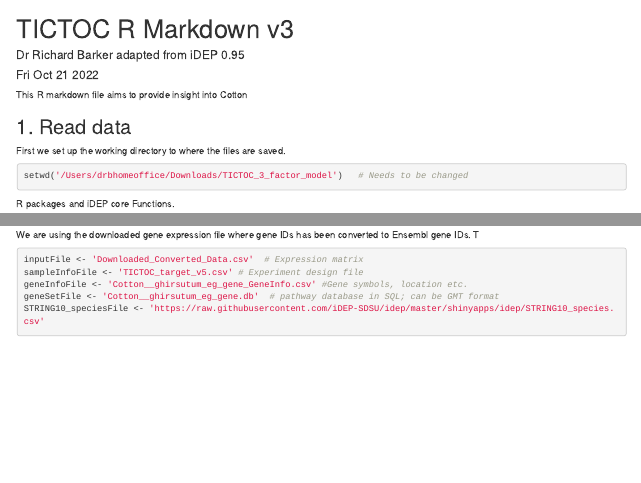
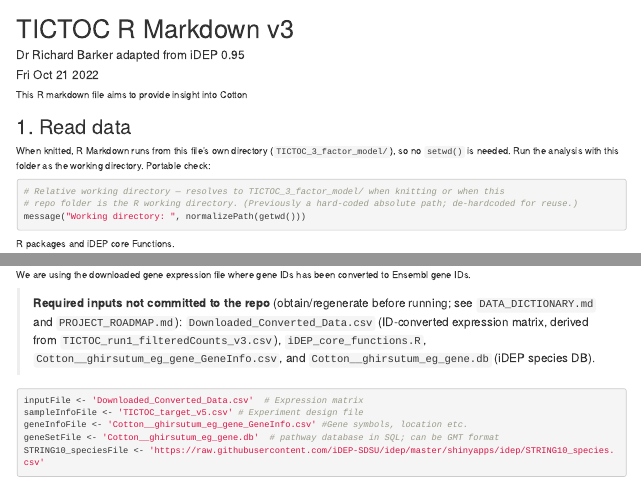
Before and after one commit to dr-richard-barker/TICTOC, an R Markdown document (TICTOC_3_factor_model/TICTOC_markdown_evolved_v2.Rmd): the page in a window 1100 px wide, from its top, and a second part further down, joined at a grey line. Rendered offline with R 4.5, knitr and Pandoc, with nearby package versions; some code elsewhere in the file could not run offline.

Commit message:
chore: de-hardcode Rmd paths; document run2 folder mislabel
- Remove absolute setwd() from TICTOC_markdown_evolved_v2.Rmd (Rmd knits from its own dir)
- Document the external inputs the Rmd needs but that aren't committed
- Add note in TICTOC_cotton_run2_csv/ clarifying it holds run1 unfiltered counts (rename TBD)
- Update roadmap checkboxes

Co-Authored-By: Claude Fable 5 <noreply@anthropic.com>

````diff
--- a/PROJECT_ROADMAP.md
+++ b/PROJECT_ROADMAP.md
@@ -142,3 +142,8 @@ programs — the same arc validated on the OSD-767 tomato paper, now applied to
 
 **Reusable**
 - [ ] Add an **environment spec** (`renv.lock` or `sessionInfo.txt` + R version) for the pipeline.
+- [x] De-hard-code paths: removed the absolute `setwd('/Users/drbhomeoffice/...')` from
+      `TICTOC_markdown_evolved_v2.Rmd` (R Markdown knits from the file's own dir) and documented the
+      external inputs it needs (`Downloaded_Converted_Data.csv`, `iDEP_core_functions.R`,
+      `Cotton__ghirsutum_eg_gene_GeneInfo.csv`, `Cotton__ghirsutum_eg_gene.db`). Still to do: commit or
+      link those missing input files. *(2026-07-02)*
@@ -149,7 +151,8 @@ programs — the same arc validated on the OSD-767 tomato paper, now applied to
 
 **Cleanup (the "lots of folders/code/graphs" pass)**
 - [ ] Consolidate DEG models → keep one, archive the rest (§4.1).
-- [ ] Resolve the mislabeled `TICTOC_cotton_run2_csv/` (holds `run1_allCounts`) — rename or relabel.
+- [~] Resolve the mislabeled `TICTOC_cotton_run2_csv/` (holds `run1_allCounts`) — added an explanatory
+      `README.md` in the folder; **rename decision pending maintainer** (was there ever a real run 2?).
 - [x] De-duplicate `Leaves/` vs `Leaves/TITCO_leaves_2024/` — removed the two byte-identical DEG-value
       zips from the `TITCO_leaves_2024/` data-dump subfolder (~22 MB); canonical copies kept in
       top-level `Leaves/`. *(2026-07-02)*
--- a/TICTOC_3_factor_model/TICTOC_markdown_evolved_v2.Rmd
+++ b/TICTOC_3_factor_model/TICTOC_markdown_evolved_v2.Rmd
@@ -12,9 +12,12 @@ This R markdown file aims to provide insight into Cotton
 
 
 ## 1. Read data
-First we set up the working directory to where the files are saved.
+When knitted, R Markdown runs from this file's own directory (`TICTOC_3_factor_model/`), so no
+`setwd()` is needed. Run the analysis with this folder as the working directory. Portable check:
 ```{r, message=FALSE}
-setwd('/Users/drbhomeoffice/Downloads/TICTOC_3_factor_model')   # Needs to be changed
+# Relative working directory — resolves to TICTOC_3_factor_model/ when knitting or when this
+# repo folder is the R working directory. (Previously a hard-coded absolute path; de-hardcoded for reuse.)
+message("Working directory: ", normalizePath(getwd()))
 ```
 R packages and iDEP core Functions.
 
@@ -23,7 +26,12 @@ if(file.exists('iDEP_core_functions.R'))
   source('iDEP_core_functions.R') else
     source('https://raw.githubusercontent.com/iDEP-SDSU/idep/master/shinyapps/idep/iDEP_core_functions.R')
 ```
-We are using the downloaded gene expression file where gene IDs has been converted to Ensembl gene IDs. T
+We are using the downloaded gene expression file where gene IDs has been converted to Ensembl gene IDs.
+
+> **Required inputs not committed to the repo** (obtain/regenerate before running; see
+> `DATA_DICTIONARY.md` and `PROJECT_ROADMAP.md`): `Downloaded_Converted_Data.csv` (ID-converted
+> expression matrix, derived from `TICTOC_run1_filteredCounts_v3.csv`), `iDEP_core_functions.R`,
+> `Cotton__ghirsutum_eg_gene_GeneInfo.csv`, and `Cotton__ghirsutum_eg_gene.db` (iDEP species DB).
 ```{r, message=FALSE  }
 inputFile <- 'Downloaded_Converted_Data.csv'  # Expression matrix
 sampleInfoFile <- 'TICTOC_target_v5.csv' # Experiment design file
````
Also changed, not shown: TICTOC_cotton_run2_csv/README.md (added), PROJECT_ROADMAP.md (3 more changed lines).
